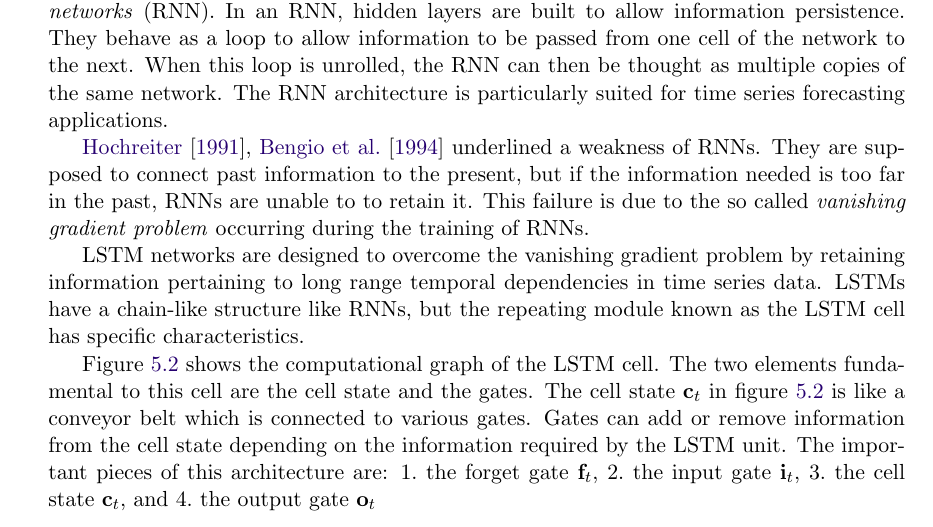
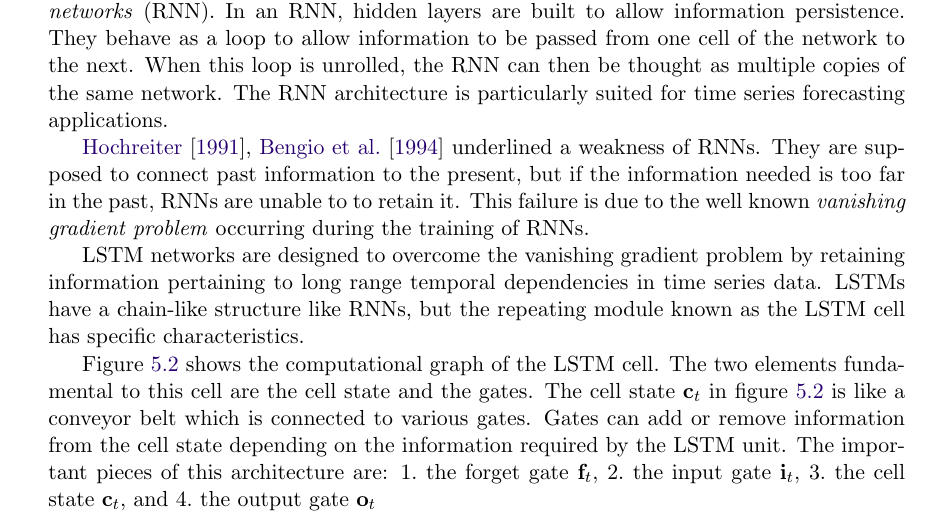
Before and after one commit to dal3006/phd-thesis, a LaTeX thesis (thesis.tex, which reads chapters/chapter_dst_msa.tex): part of page 70 of 167, cut so that both start at the same text. Compiled offline with pdfLaTeX.

Commit message:
[MSA]: Minor mods

```diff
--- a/chapters/chapter_dst_msa.tex
+++ b/chapters/chapter_dst_msa.tex
@@ -182,13 +182,14 @@ persistence. They behave as a loop to allow information to be passed from one ce
 to the next. When this loop is unrolled, the RNN can then be thought as multiple copies of the same
 network. The RNN architecture is particularly suited for time series forecasting applications.
 
-\citet{hochreiter1991untersuchungen,bengio1994learning} underlined a weakness of RNNs. They are supposed to connect
-past information to the present, but if the information needed is too far in the past, RNNs are unable to to retain it.
-This failure is due to the so called \emph{vanishing gradient problem} occurring during the training of RNNs.
+\citet{hochreiter1991untersuchungen,bengio1994learning} underlined a weakness of RNNs. They are
+supposed to connect past information to the present, but if the information needed is too far in
+the past, RNNs are unable to to retain it. This failure is due to the well known
+\emph{vanishing gradient problem} occurring during the training of RNNs.
 
-LSTM networks are designed to overcome the vanishing gradient problem by retaining information pertaining to long range
-temporal dependencies in time series data. LSTMs have a chain-like structure like RNNs, but the repeating module
-known as the LSTM cell has specific characteristics.
+LSTM networks are designed to overcome the vanishing gradient problem by retaining information
+pertaining to long range temporal dependencies in time series data. LSTMs have a chain-like
+structure like RNNs, but the repeating module known as the LSTM cell has specific characteristics.
 
 \Cref{fig:lstmcell} shows the computational graph of the LSTM cell. The two elements fundamental to
 this cell are the cell state and the gates. The cell state $\mathbf{c}_{t}$ in \cref{fig:lstmcell}
```
Also changed, not shown: chapters/chapter_dst_msa.tex (8 more changed lines).
